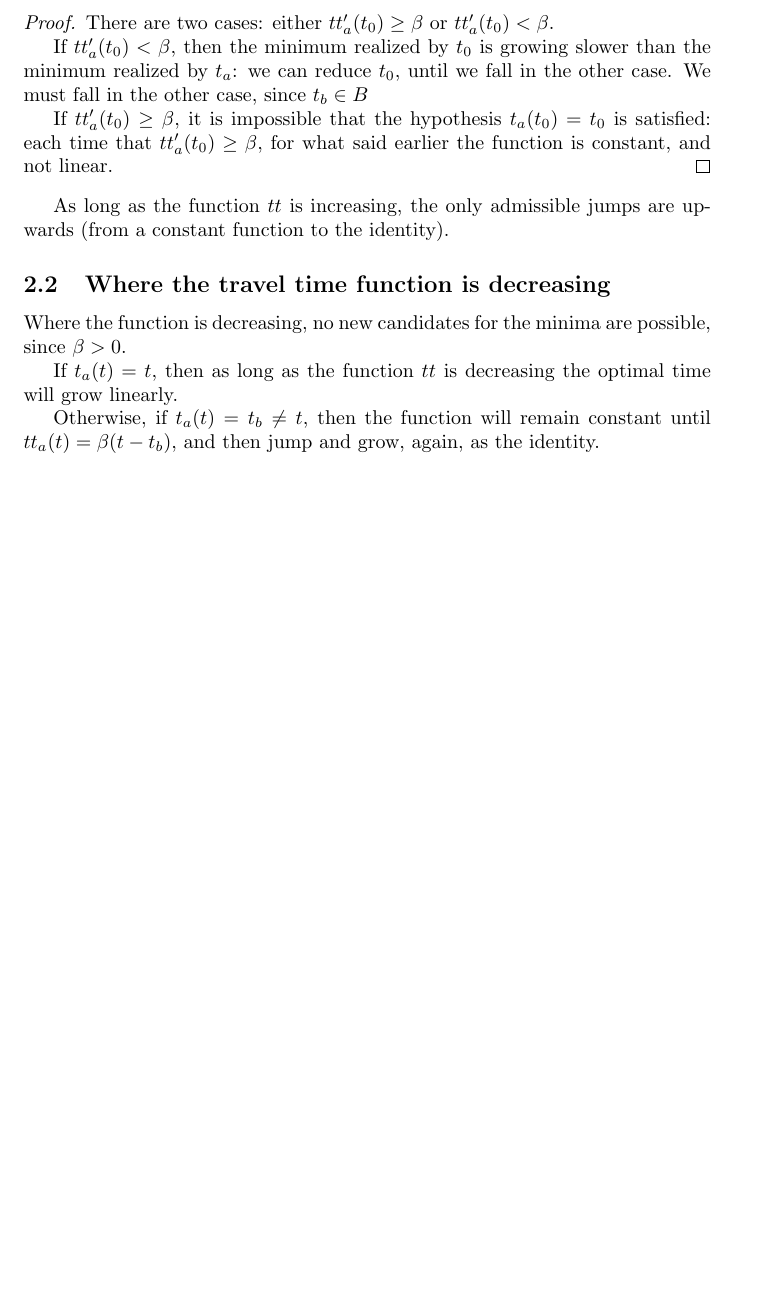
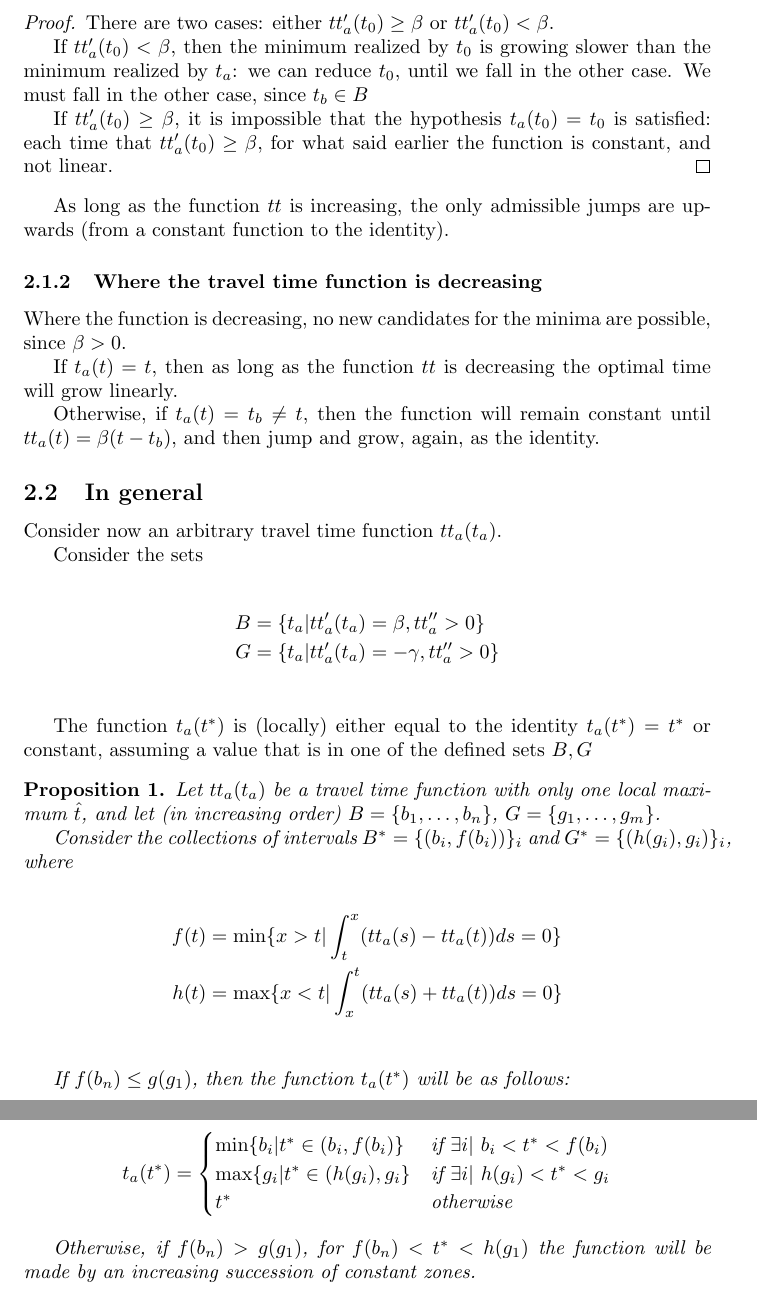
Before and after one commit to YangTransport/inverting_departure_time, a LaTeX document (latex/notes.tex): part of page 5 of 5 before the commit and two parts of pages 5 and 6 of 6 after it, the two joined at a grey line, cut so that both start at the same text, the shorter picture padded with empty space. Compiled offline with pdfLaTeX.

Commit message:
Added prop on arrival time function

```diff
--- a/latex/notes.tex
+++ b/latex/notes.tex
@@ -18,6 +18,7 @@
 
 \newtheorem{theorem}{Theorem}
 \newtheorem{lemma}[theorem]{Lemma}
+\newtheorem{prop}{Proposition}
 
 \DeclareMathOperator*{\argmax}{arg\,max}
 \DeclareMathOperator*{\argmin}{arg\,min}
@@ -243,7 +246,7 @@ The following lemma shows that the function can never \textit{jump back}:
 
 As long as the function \(tt\) is increasing, the only admissible jumps are upwards (from a constant function to the identity).
 
-\subsection{Where the travel time function is decreasing}
+\subsubsection{Where the travel time function is decreasing}
 
 Where the function is decreasing, no new candidates for the minima are possible, since \(\beta > 0\).
 
@@ -252,6 +255,45 @@ If \(t_a(t) = t\), then as long as the function \(tt\) is decreasing the optimal
 Otherwise, if \(t_a(t) = t_b \neq t\), then the function will remain constant until \(tt_a(t) = \beta (t - t_b)\),
 and then jump and grow, again, as the identity.
 
+\subsection{In general}
+
+Consider now an arbitrary travel time function \(tt_a(t_a)\).
+
+Consider the sets
+
+\begin{align*}
+  B & = \{t_a | tt_a'(t_a) = \beta, tt_a'' > 0\} \\
+  G & = \{t_a | tt_a'(t_a) = -\gamma, tt_a'' > 0\} \\
+\end{align*}
+
+The function \(t_a(t^*)\) is (locally) either equal to the identity \(t_a(t^*) = t^*\) or constant, assuming a value that is in one of the defined sets \(B, G\)
+
+\begin{prop}
+  Let \(tt_a(t_a)\) be a travel time function with only one local maximum \(\hat{t}\),
+  and let (in increasing order) \(B = \{b_1, \dots, b_n\}\), \(G = \{g_1, \dots, g_m\}\).
+
+
+  Consider the collections of intervals \(B^* = \{(b_i, f(b_i))\}_i\) and \(G^* = \{(h(g_i), g_i)\}_i\), where
+
+  \begin{align*}
+    f(t) & = \min\{x>t | \int_t^x(tt_a(s) - tt_a(t)) ds = 0\} \\
+    h(t) & = \max\{x<t | \int_x^t(tt_a(s) + tt_a(t)) ds = 0\} \\
+  \end{align*}
+
+  If \(f(b_n) \leq g(g_1)\), then the function \(t_a(t^*)\) will be as follows:
+
+  \begin{align*}
+    t_a(t^*) =
+    \begin{cases}
+      \min \{b_i | t^* \in (b_i, f(b_i)\} & \text{if } \exists i |\ b_i < t^* < f(b_i) \\
+      \max \{g_i | t^* \in (h(g_i), g_i\} & \text{if } \exists i |\ h(g_i) < t^* < g_i \\
+      t^* & \text{otherwise}
+    \end{cases}
+  \end{align*}
+
+  Otherwise, if \(f(b_n) > g(g_1)\), for \(f(b_n) < t^* < h(g_1)\) the function will be made by an increasing succession of constant zones.
+\end{prop}
+
 \end{document}
 %%% Local Variables:
 %%% mode: LaTeX
```
Also changed, not shown: latex/notes.tex (4 more changed lines).
